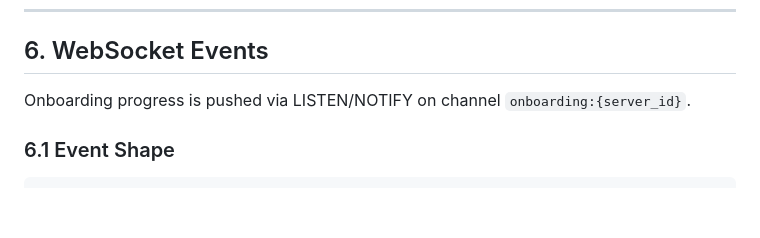
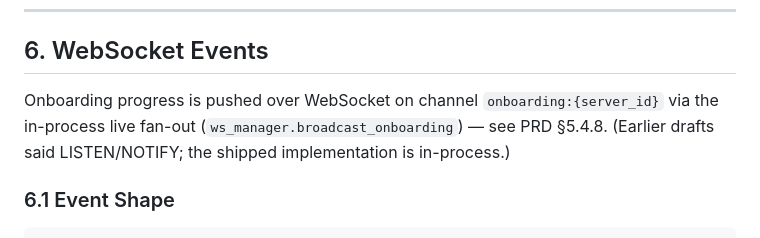
Before and after one commit to okdii/opspilot, a Markdown page: specs/03-onboarding.md, the part around the change. Rendered like a GitHub page; blank space fills up the shorter version.

```diff
--- a/specs/03-onboarding.md
+++ b/specs/03-onboarding.md
@@ -303,7 +303,7 @@ Clicking `View Progress →` opens a right-side slide-over panel (600px wide on
 
 ## 6. WebSocket Events
 
-Onboarding progress is pushed via LISTEN/NOTIFY on channel `onboarding:{server_id}`.
+Onboarding progress is pushed over WebSocket on channel `onboarding:{server_id}` via the in-process live fan-out (`ws_manager.broadcast_onboarding`) — see PRD §5.4.8. (Earlier drafts said LISTEN/NOTIFY; the shipped implementation is in-process.)
 
 ### 6.1 Event Shape
 
```
Also changed, not shown: PRD.md (+19 -13 lines), 1 other file.
